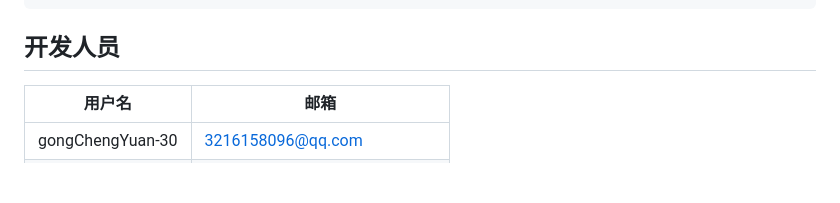
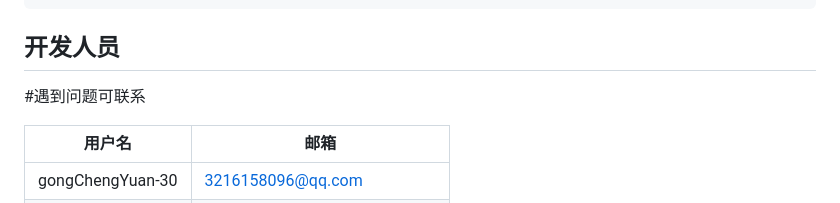
Before and after one commit to Bistu-OSSDT-2023/22-enPacman, a Markdown page: README.md, the part around the change. Rendered like a GitHub page; blank space fills up the shorter version.

````diff
--- a/README.md
+++ b/README.md
@@ -181,6 +181,7 @@ if (config['go home'][i + ',' + j]) {
 ```
 
 ## 开发人员
+#遇到问题可联系
 
 | 用户名           | 邮箱                         |
 | ---------------- | ---------------------------- |
````
